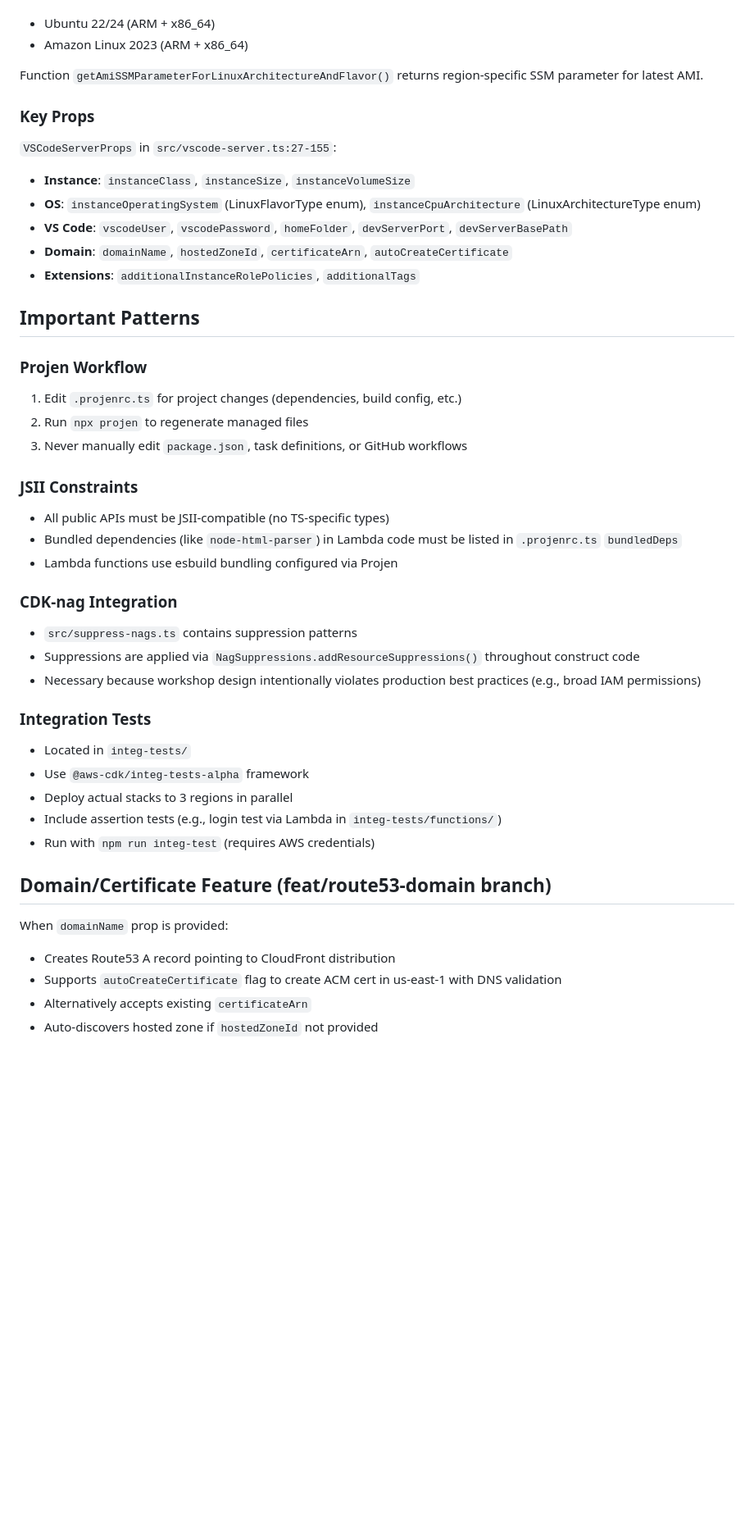
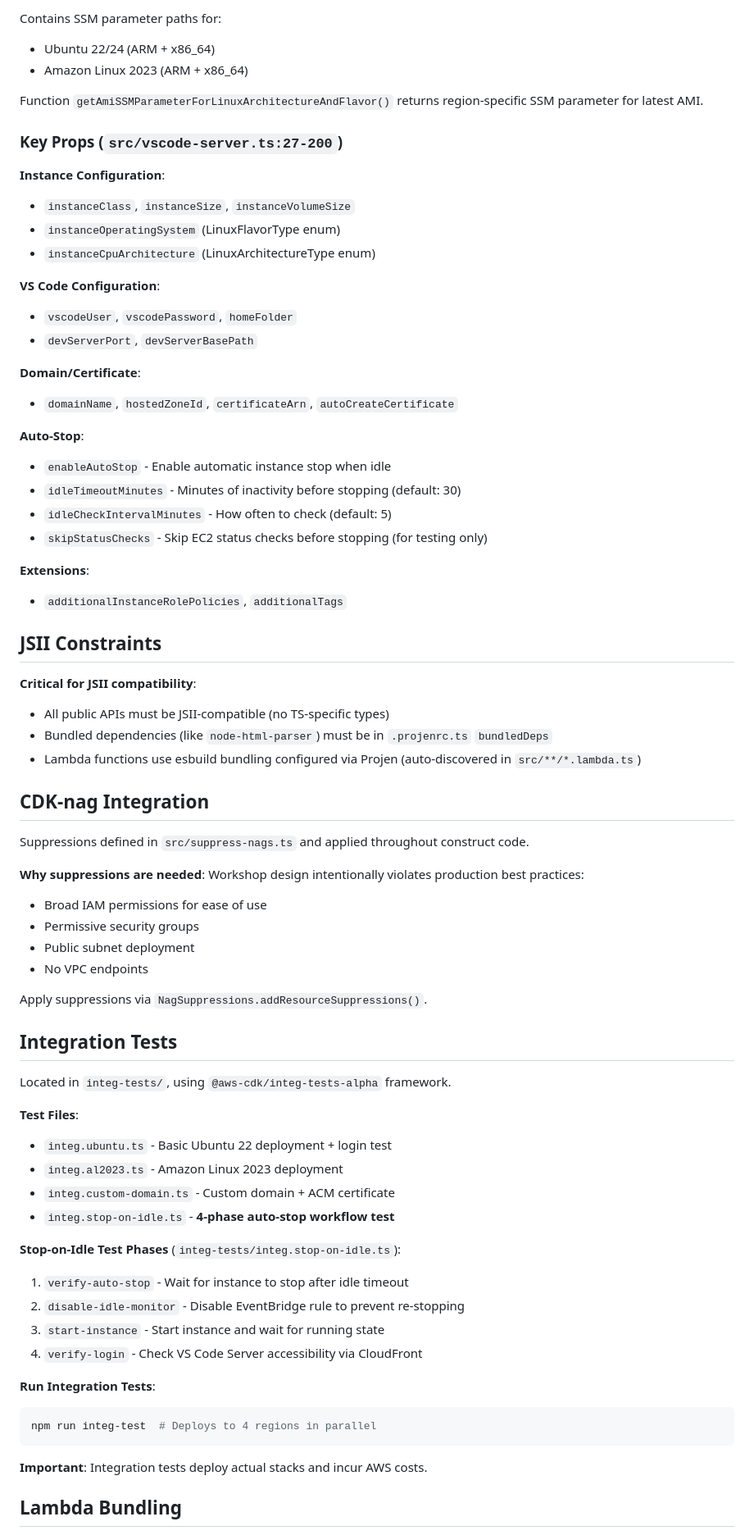
Before and after one commit to MV-Consulting/cdk-vscode-server, a Markdown page: CLAUDE.md, the part around one of its changes. Shown at 82% size. Rendered like a GitHub page; blank space fills up the shorter version.

````diff
--- a/CLAUDE.md
+++ b/CLAUDE.md
@@ -83,43 +132,73 @@ Uses Lambda-backed custom resources via CDK Provider construct:
+Contains SSM parameter paths for:
 - Ubuntu 22/24 (ARM + x86_64)
 - Amazon Linux 2023 (ARM + x86_64)
 
 Function `getAmiSSMParameterForLinuxArchitectureAndFlavor()` returns region-specific SSM parameter for latest AMI.
 
-### Key Props
-`VSCodeServerProps` in `src/vscode-server.ts:27-155`:
-- **Instance**: `instanceClass`, `instanceSize`, `instanceVolumeSize`
-- **OS**: `instanceOperatingSystem` (LinuxFlavorType enum), `instanceCpuArchitecture` (LinuxArchitectureType enum)
-- **VS Code**: `vscodeUser`, `vscodePassword`, `homeFolder`, `devServerPort`, `devServerBasePath`
-- **Domain**: `domainName`, `hostedZoneId`, `certificateArn`, `autoCreateCertificate`
-- **Extensions**: `additionalInstanceRolePolicies`, `additionalTags`
+### Key Props (`src/vscode-server.ts:27-200`)
 
-## Important Patterns
+**Instance Configuration**:
+- `instanceClass`, `instanceSize`, `instanceVolumeSize`
+- `instanceOperatingSystem` (LinuxFlavorType enum)
+- `instanceCpuArchitecture` (LinuxArchitectureType enum)
 
-### Projen Workflow
-1. Edit `.projenrc.ts` for project changes (dependencies, build config, etc.)
-2. Run `npx projen` to regenerate managed files
-3. Never manually edit `package.json`, task definitions, or GitHub workflows
+**VS Code Configuration**:
+- `vscodeUser`, `vscodePassword`, `homeFolder`
+- `devServerPort`, `devServerBasePath`
 
-### JSII Constraints
+**Domain/Certificate**:
+- `domainName`, `hostedZoneId`, `certificateArn`, `autoCreateCertificate`
+
+**Auto-Stop**:
+- `enableAutoStop` - Enable automatic instance stop when idle
+- `idleTimeoutMinutes` - Minutes of inactivity before stopping (default: 30)
+- `idleCheckIntervalMinutes` - How often to check (default: 5)
+- `skipStatusChecks` - Skip EC2 status checks before stopping (for testing only)
+
+**Extensions**:
+- `additionalInstanceRolePolicies`, `additionalTags`
+
+## JSII Constraints
+
+**Critical for JSII compatibility**:
 - All public APIs must be JSII-compatible (no TS-specific types)
-- Bundled dependencies (like `node-html-parser`) in Lambda code must be listed in `.projenrc.ts` `bundledDeps`
-- Lambda functions use esbuild bundling configured via Projen
+- Bundled dependencies (like `node-html-parser`) must be in `.projenrc.ts` `bundledDeps`
+- Lambda functions use esbuild bundling configured via Projen (auto-discovered in `src/**/*.lambda.ts`)
 
-### CDK-nag Integration
-- `src/suppress-nags.ts` contains suppression patterns
-- Suppressions are applied via `NagSuppressions.addResourceSuppressions()` throughout construct code
-- Necessary because workshop design intentionally violates production best practices (e.g., broad IAM permissions)
+## CDK-nag Integration
 
-### Integration Tests
-- Located in `integ-tests/`
-- Use `@aws-cdk/integ-tests-alpha` framework
-- Deploy actual stacks to 3 regions in parallel
-- Include assertion tests (e.g., login test via Lambda in `integ-tests/functions/`)
-- Run with `npm run integ-test` (requires AWS credentials)
+Suppressions defined in `src/suppress-nags.ts` and applied throughout construct code.
 
-## Domain/Certificate Feature (feat/route53-domain branch)
-When `domainName` prop is provided:
-- Creates Route53 A record pointing to CloudFront distribution
-- Supports `autoCreateCertificate` flag to create ACM cert in us-east-1 with DNS validation
-- Alternatively accepts existing `certificateArn`
-- Auto-discovers hosted zone if `hostedZoneId` not provided
+**Why suppressions are needed**: Workshop design intentionally violates production best practices:
+- Broad IAM permissions for ease of use
+- Permissive security groups
+- Public subnet deployment
+- No VPC endpoints
+
+Apply suppressions via `NagSuppressions.addResourceSuppressions()`.
+
+## Integration Tests
+
+Located in `integ-tests/`, using `@aws-cdk/integ-tests-alpha` framework.
+
+**Test Files**:
+- `integ.ubuntu.ts` - Basic Ubuntu 22 deployment + login test
+- `integ.al2023.ts` - Amazon Linux 2023 deployment
+- `integ.custom-domain.ts` - Custom domain + ACM certificate
+- `integ.stop-on-idle.ts` - **4-phase auto-stop workflow test**
+
+**Stop-on-Idle Test Phases** (`integ-tests/integ.stop-on-idle.ts`):
+1. `verify-auto-stop` - Wait for instance to stop after idle timeout
+2. `disable-idle-monitor` - Disable EventBridge rule to prevent re-stopping
+3. `start-instance` - Start instance and wait for running state
+4. `verify-login` - Check VS Code Server accessibility via CloudFront
+
+**Run Integration Tests**:
+```bash
+npm run integ-test  # Deploys to 4 regions in parallel
+```
+
+**Important**: Integration tests deploy actual stacks and incur AWS costs.
+
+## Lambda Bundling
+
````
Also changed, not shown: other parts of CLAUDE.md (+150 -23 lines), README.md (+2 -1 lines).
